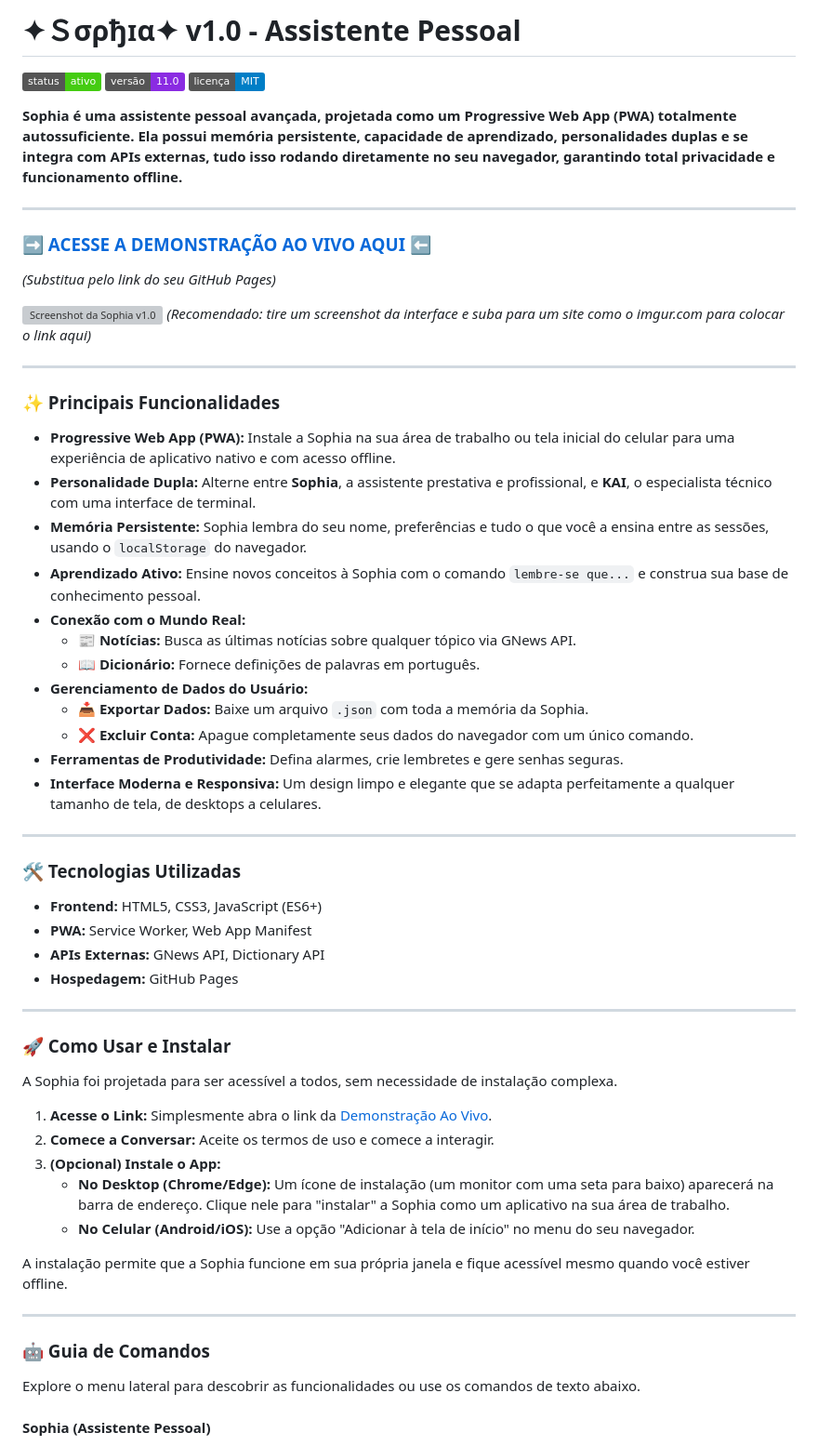
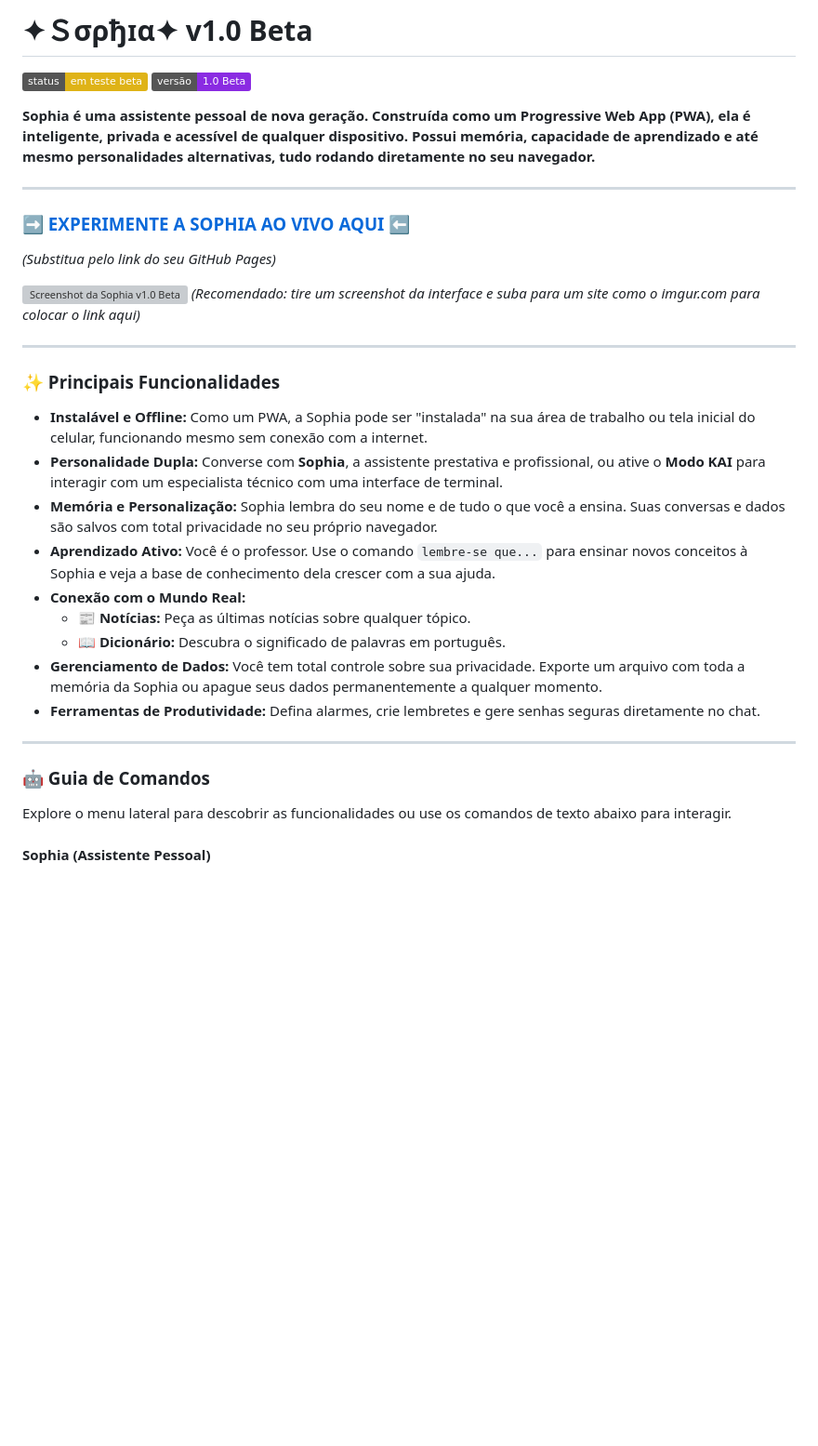
Before and after one commit to orpheostudio/yuki, a Markdown page: README.md, the part around one of its changes. Shown at 93% size. Drawn GitHub-style; badges without logos; blank space fills up the shorter version; grey boxes are pictures that could not be loaded.

Commit message:
Update README.md
Signed-off-by: Naoto Dev <nyantanimes@gmail.com>

```diff
--- a/README.md
+++ b/README.md
@@ -1,64 +1,37 @@
-# ✦Ｓσρђɪα✦ v1.0 - Assistente Pessoal
+# ✦Ｓσρђɪα✦ v1.0 Beta
 
-![Status](https://img.shields.io/badge/status-ativo-brightgreen)
-![Versão](https://img.shields.io/badge/versão-11.0-blueviolet)
-![Licença](https://img.shields.io/badge/licença-MIT-blue)
+![Status](https://img.shields.io/badge/status-em_teste_beta-yellow)
+![Versão](https://img.shields.io/badge/versão-1.0_Beta-blueviolet)
 
-**Sophia é uma assistente pessoal avançada, projetada como um Progressive Web App (PWA) totalmente autossuficiente. Ela possui memória persistente, capacidade de aprendizado, personalidades duplas e se integra com APIs externas, tudo isso rodando diretamente no seu navegador, garantindo total privacidade e funcionamento offline.**
+**Sophia é uma assistente pessoal de nova geração. Construída como um Progressive Web App (PWA), ela é inteligente, privada e acessível de qualquer dispositivo. Possui memória, capacidade de aprendizado e até mesmo personalidades alternativas, tudo rodando diretamente no seu navegador.**
 
 ---
 
-### [➡️ ACESSE A DEMONSTRAÇÃO AO VIVO AQUI ⬅️](https://naotodev1.github.io/aria/)
+### [➡️ EXPERIMENTE A SOPHIA AO VIVO AQUI ⬅️](https://naotodev1.github.io/seu-repositorio/)
 *(Substitua pelo link do seu GitHub Pages)*
 
-![Screenshot da Sophia v1.0](https://i.imgur.com/link-para-sua-imagem.png)
+![Screenshot da Sophia v1.0 Beta](https://i.imgur.com/link-para-sua-imagem.png)
 *(Recomendado: tire um screenshot da interface e suba para um site como o imgur.com para colocar o link aqui)*
 
 ---
 
 ### ✨ Principais Funcionalidades
 
-*   **Progressive Web App (PWA):** Instale a Sophia na sua área de trabalho ou tela inicial do celular para uma experiência de aplicativo nativo e com acesso offline.
-*   **Personalidade Dupla:** Alterne entre **Sophia**, a assistente prestativa e profissional, e **KAI**, o especialista técnico com uma interface de terminal.
-*   **Memória Persistente:** Sophia lembra do seu nome, preferências e tudo o que você a ensina entre as sessões, usando o `localStorage` do navegador.
-*   **Aprendizado Ativo:** Ensine novos conceitos à Sophia com o comando `lembre-se que...` e construa sua base de conhecimento pessoal.
+*   **Instalável e Offline:** Como um PWA, a Sophia pode ser "instalada" na sua área de trabalho ou tela inicial do celular, funcionando mesmo sem conexão com a internet.
+*   **Personalidade Dupla:** Converse com **Sophia**, a assistente prestativa e profissional, ou ative o **Modo KAI** para interagir com um especialista técnico com uma interface de terminal.
+*   **Memória e Personalização:** Sophia lembra do seu nome e de tudo o que você a ensina. Suas conversas e dados são salvos com total privacidade no seu próprio navegador.
+*   **Aprendizado Ativo:** Você é o professor. Use o comando `lembre-se que...` para ensinar novos conceitos à Sophia e veja a base de conhecimento dela crescer com a sua ajuda.
 *   **Conexão com o Mundo Real:**
-    *   📰 **Notícias:** Busca as últimas notícias sobre qualquer tópico via GNews API.
-    *   📖 **Dicionário:** Fornece definições de palavras em português.
-*   **Gerenciamento de Dados do Usuário:**
-    *   📥 **Exportar Dados:** Baixe um arquivo `.json` com toda a memória da Sophia.
-    *   ❌ **Excluir Conta:** Apague completamente seus dados do navegador com um único comando.
-*   **Ferramentas de Produtividade:** Defina alarmes, crie lembretes e gere senhas seguras.
-*   **Interface Moderna e Responsiva:** Um design limpo e elegante que se adapta perfeitamente a qualquer tamanho de tela, de desktops a celulares.
-
----
-
-### 🛠️ Tecnologias Utilizadas
-
-*   **Frontend:** HTML5, CSS3, JavaScript (ES6+)
-*   **PWA:** Service Worker, Web App Manifest
-*   **APIs Externas:** GNews API, Dictionary API
-*   **Hospedagem:** GitHub Pages
-
----
-
-### 🚀 Como Usar e Instalar
-
-A Sophia foi projetada para ser acessível a todos, sem necessidade de instalação complexa.
-
-1.  **Acesse o Link:** Simplesmente abra o link da [Demonstração Ao Vivo](https://naotodev1.github.io/aria/).
-2.  **Comece a Conversar:** Aceite os termos de uso e comece a interagir.
-3.  **(Opcional) Instale o App:**
-    *   **No Desktop (Chrome/Edge):** Um ícone de instalação (um monitor com uma seta para baixo) aparecerá na barra de endereço. Clique nele para "instalar" a Sophia como um aplicativo na sua área de trabalho.
-    *   **No Celular (Android/iOS):** Use a opção "Adicionar à tela de início" no menu do seu navegador.
-
-A instalação permite que a Sophia funcione em sua própria janela e fique acessível mesmo quando você estiver offline.
+    *   📰 **Notícias:** Peça as últimas notícias sobre qualquer tópico.
+    *   📖 **Dicionário:** Descubra o significado de palavras em português.
+*   **Gerenciamento de Dados:** Você tem total controle sobre sua privacidade. Exporte um arquivo com toda a memória da Sophia ou apague seus dados permanentemente a qualquer momento.
+*   **Ferramentas de Produtividade:** Defina alarmes, crie lembretes e gere senhas seguras diretamente no chat.
 
 ---
 
 ### 🤖 Guia de Comandos
 
-Explore o menu lateral para descobrir as funcionalidades ou use os comandos de texto abaixo.
+Explore o menu lateral para descobrir as funcionalidades ou use os comandos de texto abaixo para interagir.
 
 #### **Sophia (Assistente Pessoal)**
 *   **Aprendizado:** `lembre-se que [conceito] é [definição]`
```
Also changed, not shown: other parts of README.md (+9 -11 lines).
